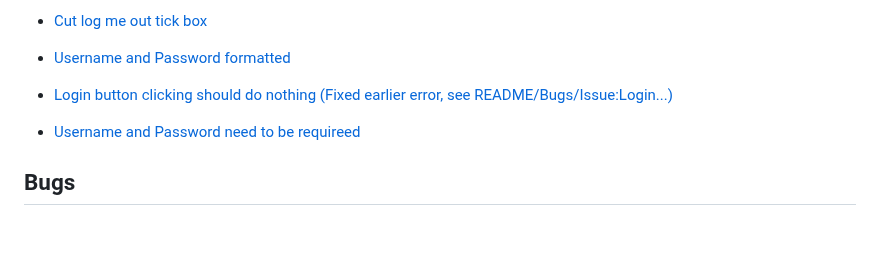
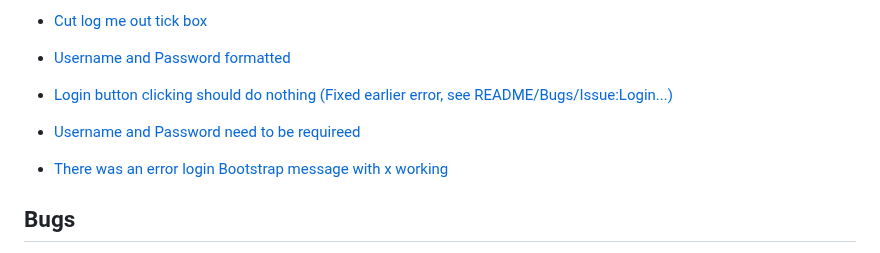
Before and after one commit to CoderSales/Following-Django-Proj-CRM-App-Tutorial, a Markdown page: README.md, the part around the change. Rendered like a GitHub page; blank space fills up the shorter version.

Commit message:
Add timestamp 4 error login Bootstrap message w x

```diff
--- a/README.md
+++ b/README.md
@@ -80,6 +80,8 @@ ____________________
 
 - [Username and Password need to be requireed](https://youtu.be/t10QcFx7d5k?t=2266)
 
+- [There was an error login Bootstrap message with x working](https://youtu.be/t10QcFx7d5k?t=2836)
+
 ## Bugs
 
 Issue: Login button goes to a 403 page with CSRF missing
```
